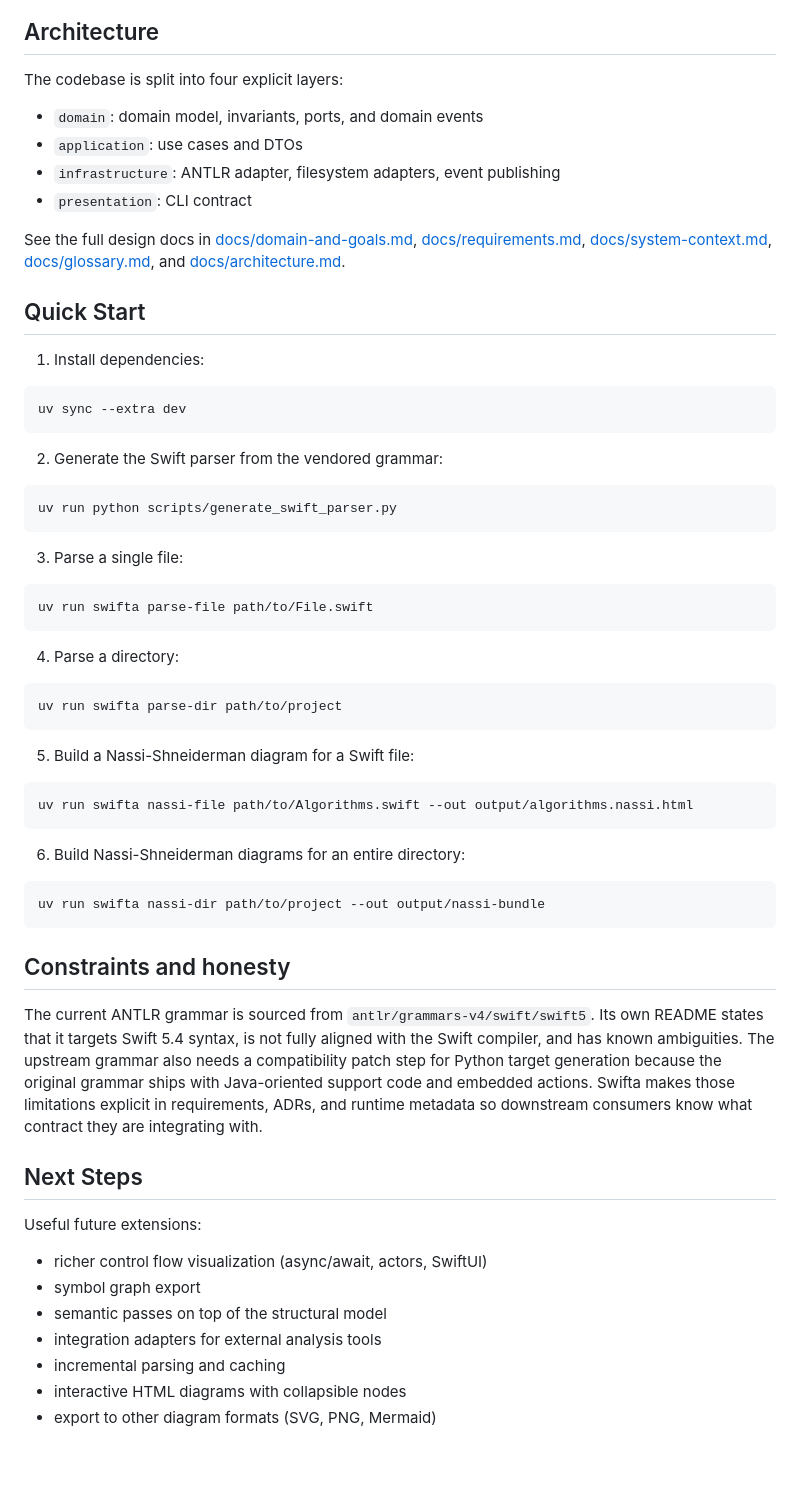
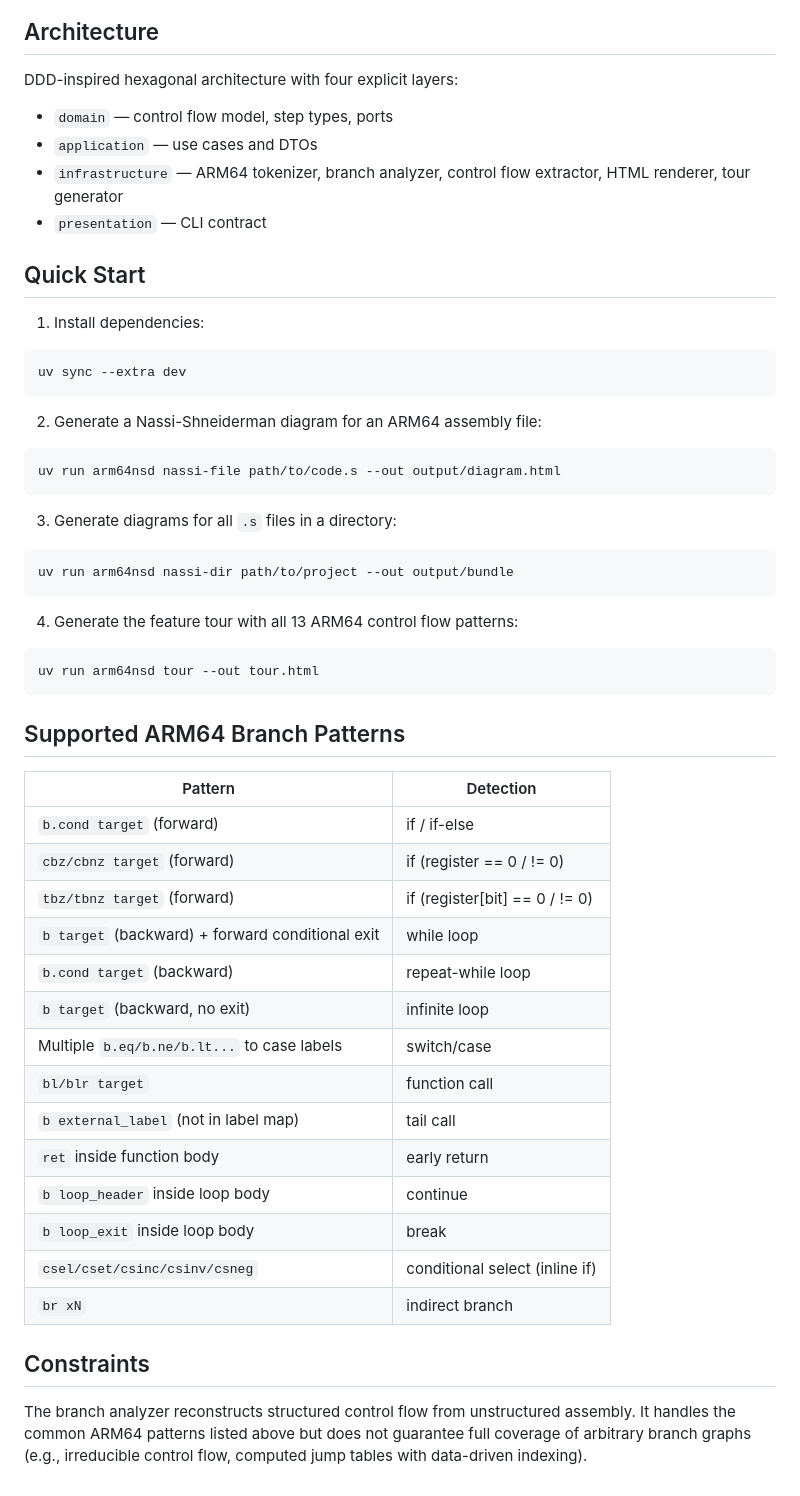
Before and after one commit to bivex/arm64-v8a-nsd, a Markdown page: README.md, the part around one of its changes. GitHub-like rendering; blank space fills up the shorter version.

````diff
--- a/README.md
+++ b/README.md
@@ -80,13 +42,11 @@ The Nassi-Shneiderman diagrams include:
 ## Architecture
 
-The codebase is split into four explicit layers:
+DDD-inspired hexagonal architecture with four explicit layers:
 
-* `domain`: domain model, invariants, ports, and domain events
-* `application`: use cases and DTOs
-* `infrastructure`: ANTLR adapter, filesystem adapters, event publishing
-* `presentation`: CLI contract
-
-See the full design docs in [docs/domain-and-goals.md](/Volumes/External/Code/Swifta/docs/domain-and-goals.md), [docs/requirements.md](/Volumes/External/Code/Swifta/docs/requirements.md), [docs/system-context.md](/Volumes/External/Code/Swifta/docs/system-context.md), [docs/glossary.md](/Volumes/External/Code/Swifta/docs/glossary.md), and [docs/architecture.md](/Volumes/External/Code/Swifta/docs/architecture.md).
+* `domain` — control flow model, step types, ports
+* `application` — use cases and DTOs
+* `infrastructure` — ARM64 tokenizer, branch analyzer, control flow extractor, HTML renderer, tour generator
+* `presentation` — CLI contract
 
 ## Quick Start
 
@@ -96,48 +56,43 @@ See the full design docs in [docs/domain-and-goals.md](/Volumes/External/Code/Sw
 uv sync --extra dev
 ```
 
-2. Generate the Swift parser from the vendored grammar:
+2. Generate a Nassi-Shneiderman diagram for an ARM64 assembly file:
 
 ```bash
-uv run python scripts/generate_swift_parser.py
+uv run arm64nsd nassi-file path/to/code.s --out output/diagram.html
 ```
 
-3. Parse a single file:
+3. Generate diagrams for all `.s` files in a directory:
 
 ```bash
-uv run swifta parse-file path/to/File.swift
+uv run arm64nsd nassi-dir path/to/project --out output/bundle
 ```
 
-4. Parse a directory:
+4. Generate the feature tour with all 13 ARM64 control flow patterns:
 
 ```bash
-uv run swifta parse-dir path/to/project
+uv run arm64nsd tour --out tour.html
 ```
 
-5. Build a Nassi-Shneiderman diagram for a Swift file:
+## Supported ARM64 Branch Patterns
 
-```bash
-uv run swifta nassi-file path/to/Algorithms.swift --out output/algorithms.nassi.html
-```
+| Pattern | Detection |
+|---------|-----------|
+| `b.cond target` (forward) | if / if-else |
+| `cbz/cbnz target` (forward) | if (register == 0 / != 0) |
+| `tbz/tbnz target` (forward) | if (register[bit] == 0 / != 0) |
+| `b target` (backward) + forward conditional exit | while loop |
+| `b.cond target` (backward) | repeat-while loop |
+| `b target` (backward, no exit) | infinite loop |
+| Multiple `b.eq/b.ne/b.lt...` to case labels | switch/case |
+| `bl/blr target` | function call |
+| `b external_label` (not in label map) | tail call |
+| `ret` inside function body | early return |
+| `b loop_header` inside loop body | continue |
+| `b loop_exit` inside loop body | break |
+| `csel/cset/csinc/csinv/csneg` | conditional select (inline if) |
+| `br xN` | indirect branch |
 
-6. Build Nassi-Shneiderman diagrams for an entire directory:
+## Constraints
 
-```bash
-uv run swifta nassi-dir path/to/project --out output/nassi-bundle
-```
-
-## Constraints and honesty
-
-The current ANTLR grammar is sourced from `antlr/grammars-v4/swift/swift5`. Its own README states that it targets Swift 5.4 syntax, is not fully aligned with the Swift compiler, and has known ambiguities. The upstream grammar also needs a compatibility patch step for Python target generation because the original grammar ships with Java-oriented support code and embedded actions. Swifta makes those limitations explicit in requirements, ADRs, and runtime metadata so downstream consumers know what contract they are integrating with.
-
-## Next Steps
-
-Useful future extensions:
-
-* richer control flow visualization (async/await, actors, SwiftUI)
-* symbol graph export
-* semantic passes on top of the structural model
-* integration adapters for external analysis tools
-* incremental parsing and caching
-* interactive HTML diagrams with collapsible nodes
-* export to other diagram formats (SVG, PNG, Mermaid)
+The branch analyzer reconstructs structured control flow from unstructured assembly. It handles the common ARM64 patterns listed above but does not guarantee full coverage of arbitrary branch graphs (e.g., irreducible control flow, computed jump tables with data-driven indexing).
````
Also changed, not shown: other parts of README.md (+29 -67 lines), docs/screenshots/nassi_diagram.png, docs/screenshots/nested_depth.png, 1 other file.
